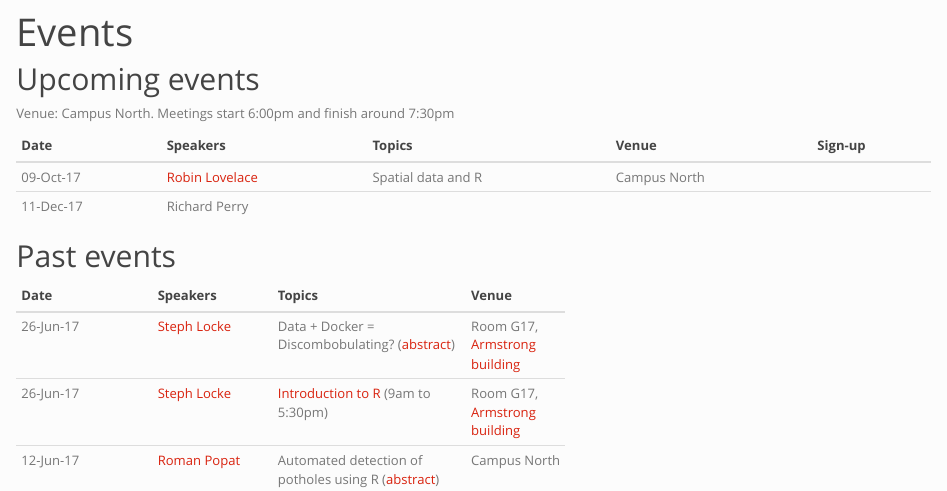
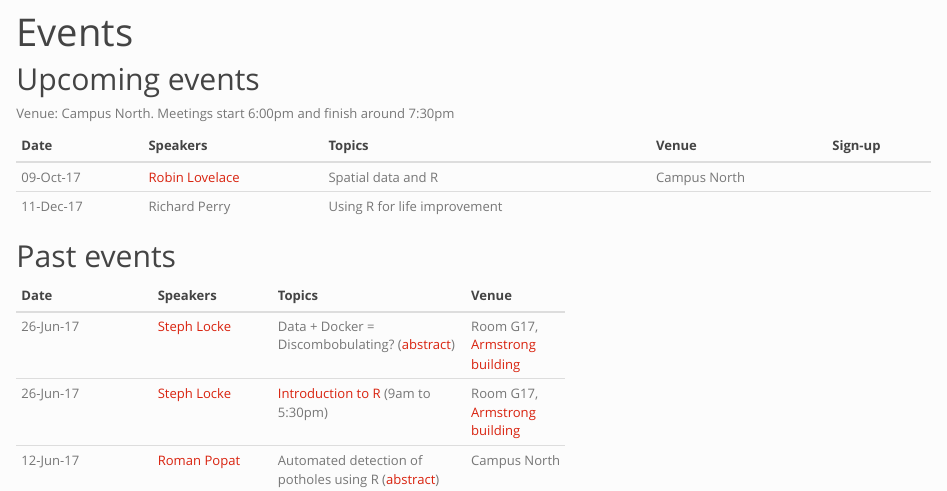
Before and after one commit to RNorthEast/rnortheast.github.io, an R Markdown document (events.Rmd): the page in a window 1100 px wide, from its top. The pictures show the output file events.html that the author committed with the source, opened offline; library style sheets and scripts come from the installed R packages.

Commit message:
Adding Richard Perry's title

```diff
--- a/events.Rmd
+++ b/events.Rmd
@@ -9,7 +9,7 @@ Venue: Campus North. Meetings start 6:00pm and finish around 7:30pm
 Date        | Speakers | Topics          | Venue | Sign-up
 ----------- | -------- | --------------- |-------|--------
 09-Oct-17   | [Robin Lovelace](https://www.its.leeds.ac.uk/people/r.lovelace) | Spatial data and R | Campus North  |
-11-Dec-17   | Richard Perry      |  | |
+11-Dec-17   | Richard Perry      | Using R for life improvement | |
 
 ## Past events
 
```
Also changed, not shown: events.html.
